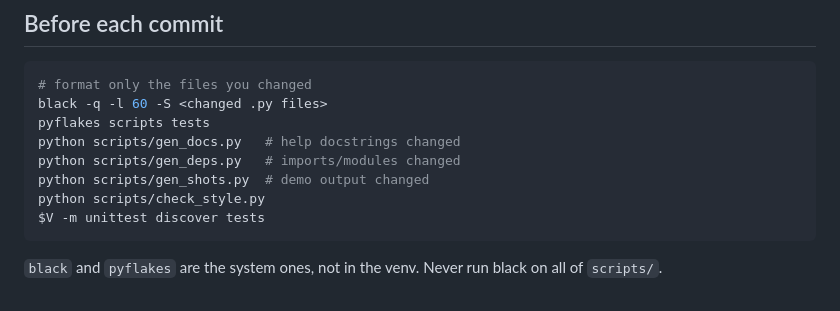
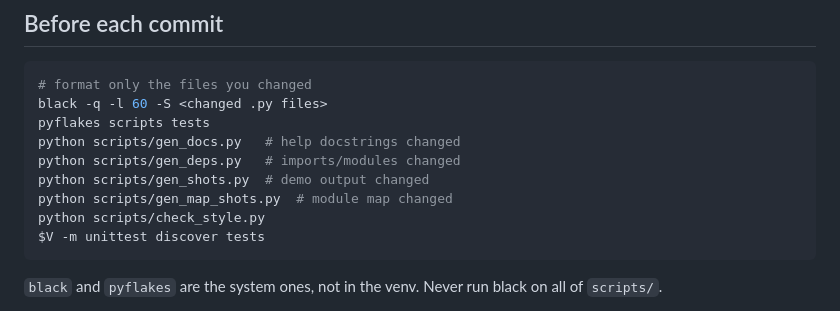
Before and after one commit to serjhnn/nx-sig, a Markdown page: CLAUDE.md, the part around the change. Rendered like a GitHub page.

````diff
--- a/CLAUDE.md
+++ b/CLAUDE.md
@@ -78,6 +78,7 @@ pyflakes scripts tests
 python scripts/gen_docs.py   # help docstrings changed
 python scripts/gen_deps.py   # imports/modules changed
 python scripts/gen_shots.py  # demo output changed
+python scripts/gen_map_shots.py  # module map changed
 python scripts/check_style.py
 $V -m unittest discover tests
 ```
````
Also changed, not shown: README.md (+9 -3 lines), assets/map-modules-dark.png, assets/map-modules-light.png, assets/map-types-dark.png, assets/map-types-light.png, 2 other files.
